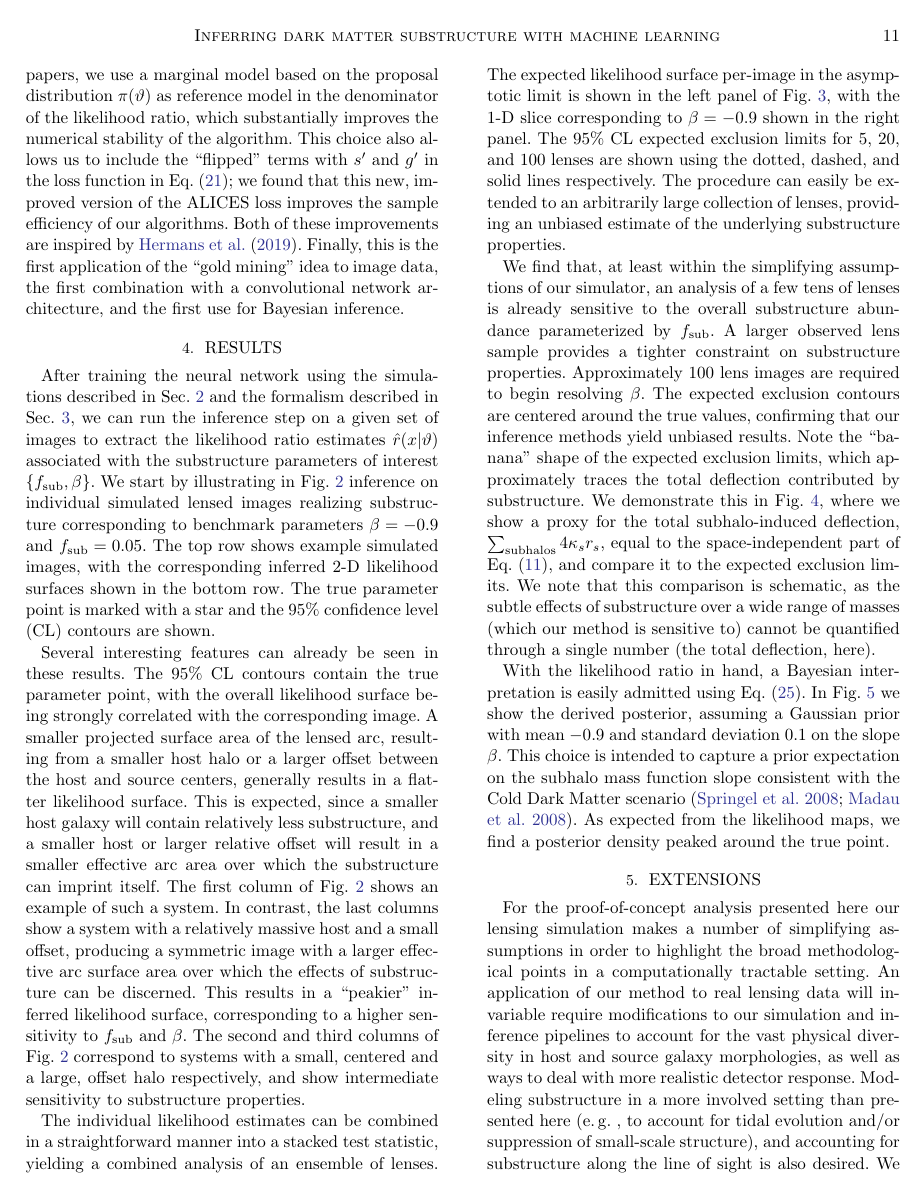
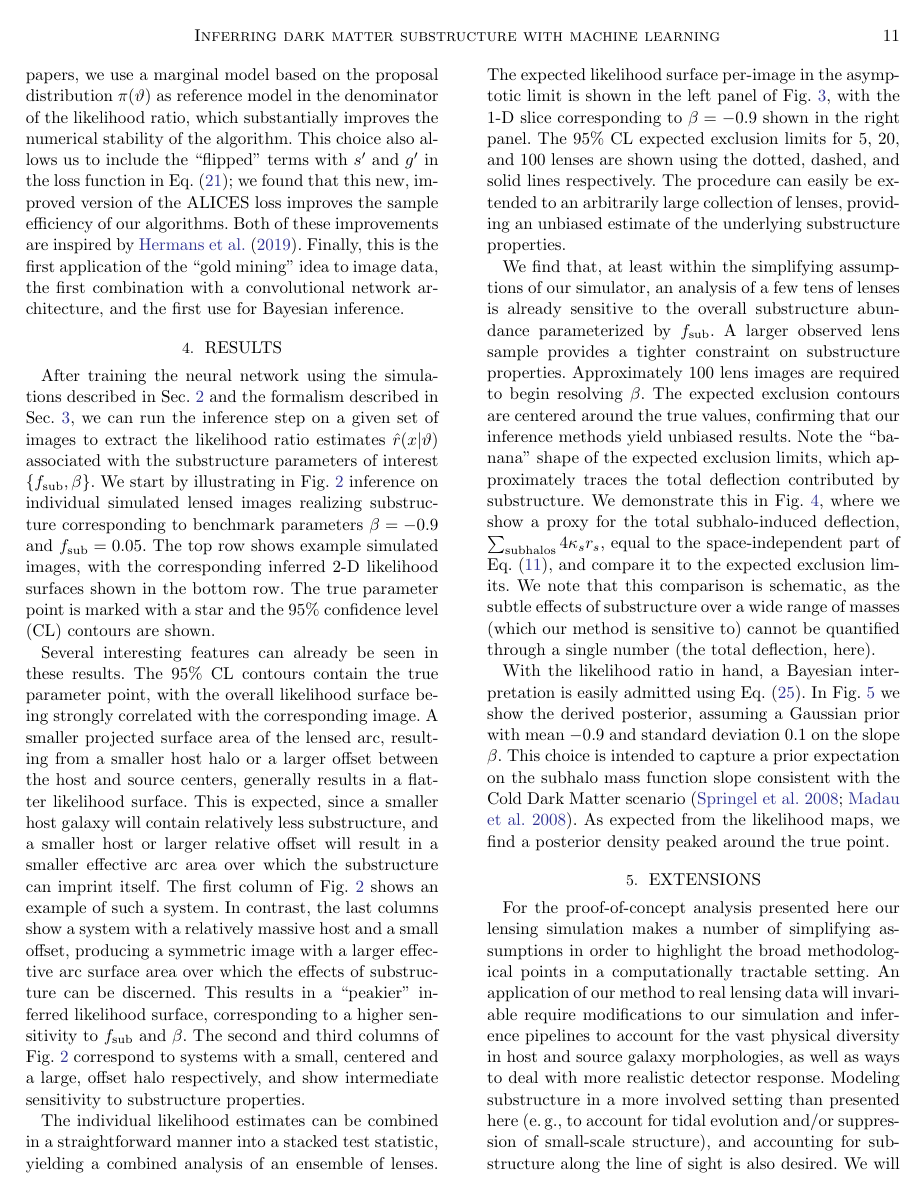
Before and after one commit to smsharma/mining-for-substructure-lens, a LaTeX paper (draft/lensing-lfi.tex, which reads draft/definitions.tex): page 11 of 21. Compiled offline with pdfLaTeX.

Commit message:
Minor typographic things (caps and spaces)

```diff
--- a/draft/definitions.tex
+++ b/draft/definitions.tex
@@ -18,8 +18,8 @@
 \newcommand{\rtwo}{r_{200}}
 \newcommand{\Rtwo}{R_{200}}
 
-\newcommand{\eg}{{e.\,g.}~}
-\newcommand{\ie}{{i.\,e.}~}
+\newcommand{\eg}{{e.\,g.}}
+\newcommand{\ie}{{i.\,e.}}
 \newcommand{\diff}{\mathrm{d}}
 \newcommand{\overbar}[1]{\mkern 1.5mu\overline{\mkern-1.5mu#1\mkern-1.5mu}\mkern 1.5mu}
 \newcommand{\fsub}{f_{\mathrm{sub}}}
```
Also changed, not shown: draft/lensing-lfi.tex (+2 -2 lines), 1 other file.
